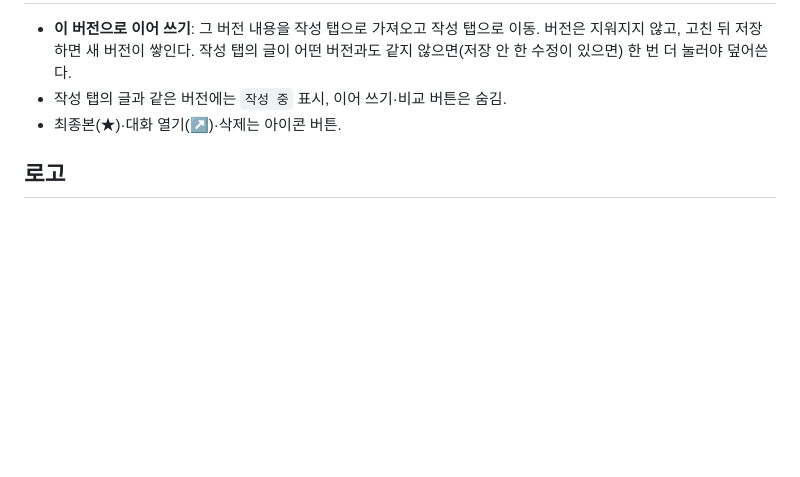
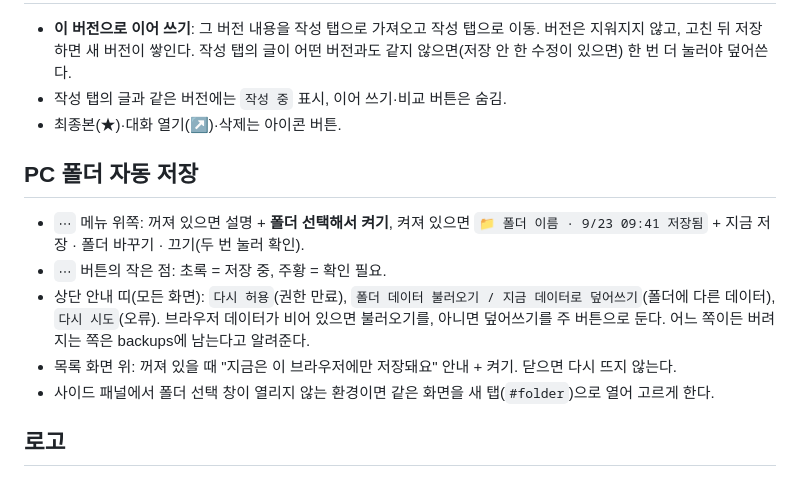
Before and after one commit to jklee3409/draftlog, a Markdown page: docs/UI.md, the part around the change. Drawn GitHub-style; blank space fills up the shorter version.

```diff
--- a/docs/UI.md
+++ b/docs/UI.md
@@ -77,6 +77,15 @@
 - 작성 탭의 글과 같은 버전에는 `작성 중` 표시, 이어 쓰기·비교 버튼은 숨김.
 - 최종본(★)·대화 열기(↗)·삭제는 아이콘 버튼.
 
+## PC 폴더 자동 저장
+
+- `⋯` 메뉴 위쪽: 꺼져 있으면 설명 + **폴더 선택해서 켜기**, 켜져 있으면 `📁 폴더 이름 · 9/23 09:41 저장됨` + 지금 저장 · 폴더 바꾸기 · 끄기(두 번 눌러 확인).
+- `⋯` 버튼의 작은 점: 초록 = 저장 중, 주황 = 확인 필요.
+- 상단 안내 띠(모든 화면): `다시 허용`(권한 만료), `폴더 데이터 불러오기 / 지금 데이터로 덮어쓰기`(폴더에 다른 데이터), `다시 시도`(오류).
+  브라우저 데이터가 비어 있으면 불러오기를, 아니면 덮어쓰기를 주 버튼으로 둔다. 어느 쪽이든 버려지는 쪽은 backups에 남는다고 알려준다.
+- 목록 화면 위: 꺼져 있을 때 "지금은 이 브라우저에만 저장돼요" 안내 + 켜기. 닫으면 다시 뜨지 않는다.
+- 사이드 패널에서 폴더 선택 창이 열리지 않는 환경이면 같은 화면을 새 탭(`#folder`)으로 열어 고르게 한다.
+
 ## 로고
 
 - 겹친 원고 두 장(버전이 쌓임) + 노란 체크 배지(저장됨). 원본은 `icons/src/logo.svg`, 16·32px용은 `logo-small.svg`.
```
Also changed, not shown: README.md (+7 -1 lines), docs/ARCHITECTURE.md (+29 -3 lines).
